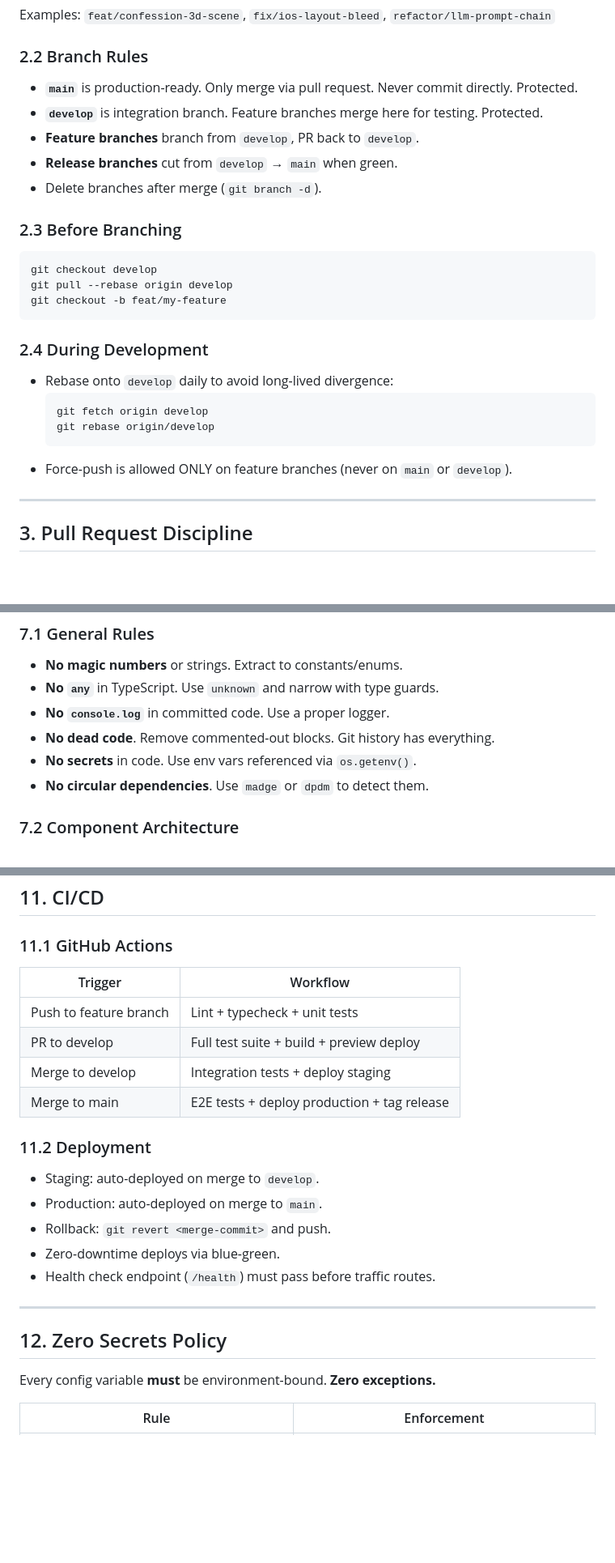
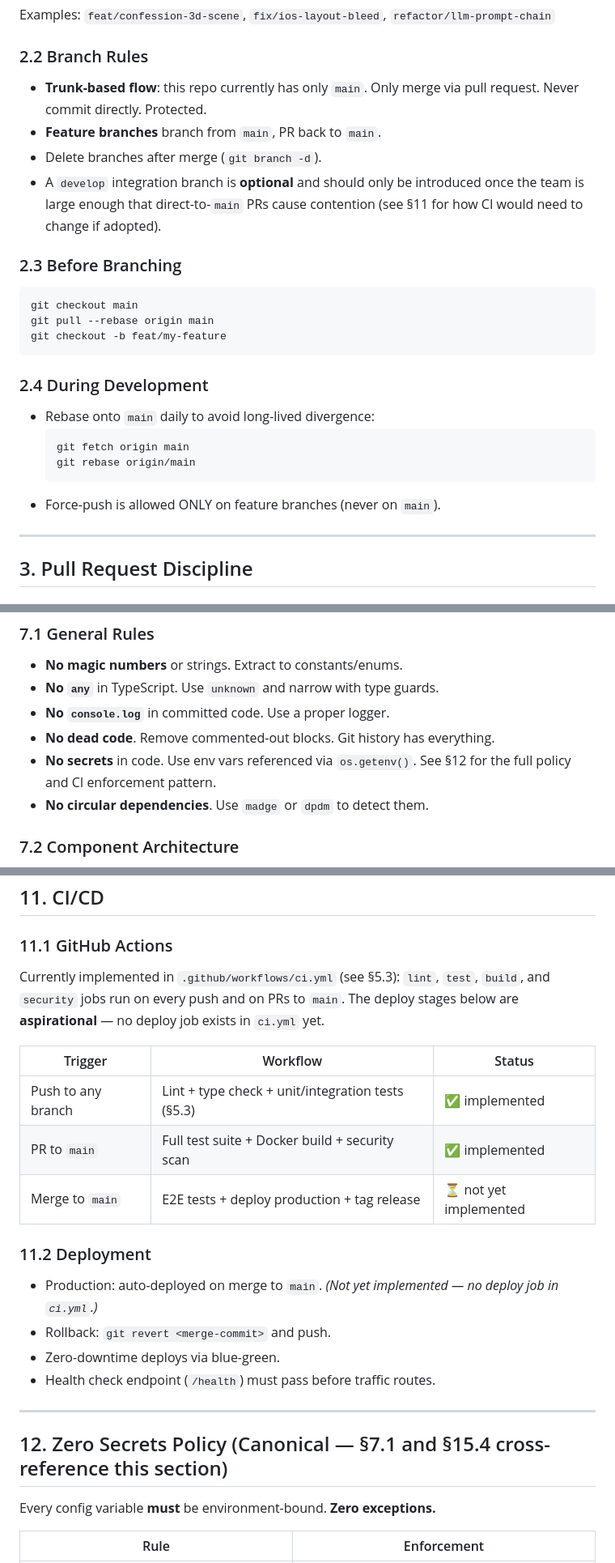
Before and after one commit to tonmoy007/auri, a Markdown page: AGENTS.md, 3 parts joined by grey strips. Shown at 81% size. GitHub-like rendering; blank space fills up the shorter version.

````diff
--- a/AGENTS.md
+++ b/AGENTS.md
@@ -48,26 +48,25 @@
 Examples: `feat/confession-3d-scene`, `fix/ios-layout-bleed`, `refactor/llm-prompt-chain`
 
 ### 2.2 Branch Rules
-- **`main`** is production-ready. Only merge via pull request. Never commit directly. Protected.
-- **`develop`** is integration branch. Feature branches merge here for testing. Protected.
-- **Feature branches** branch from `develop`, PR back to `develop`.
-- **Release branches** cut from `develop` → `main` when green.
+- **Trunk-based flow**: this repo currently has only `main`. Only merge via pull request. Never commit directly. Protected.
+- **Feature branches** branch from `main`, PR back to `main`.
 - Delete branches after merge (`git branch -d`).
+- A `develop` integration branch is **optional** and should only be introduced once the team is large enough that direct-to-`main` PRs cause contention (see §11 for how CI would need to change if adopted).
 
 ### 2.3 Before Branching
 ```bash
-git checkout develop
-git pull --rebase origin develop
+git checkout main
+git pull --rebase origin main
 git checkout -b feat/my-feature
 ```
 
 ### 2.4 During Development
-- Rebase onto `develop` daily to avoid long-lived divergence:
+- Rebase onto `main` daily to avoid long-lived divergence:
   ```bash
-  git fetch origin develop
-  git rebase origin/develop
+  git fetch origin main
+  git rebase origin/main
   ```
-- Force-push is allowed ONLY on feature branches (never on `main` or `develop`).
+- Force-push is allowed ONLY on feature branches (never on `main`).
 
 ---
 
@@ -204,7 +211,7 @@ Test matrix: 5 devices per tier, covering **iOS Safari**, **Chrome Android**, **
 - **No `any`** in TypeScript. Use `unknown` and narrow with type guards.
 - **No `console.log`** in committed code. Use a proper logger.
 - **No dead code**. Remove commented-out blocks. Git history has everything.
-- **No secrets** in code. Use env vars referenced via `os.getenv()`.
+- **No secrets** in code. Use env vars referenced via `os.getenv()`. See §12 for the full policy and CI enforcement pattern.
 - **No circular dependencies**. Use `madge` or `dpdm` to detect them.
 
 ### 7.2 Component Architecture
@@ -295,23 +302,23 @@ Test matrix: 5 devices per tier, covering **iOS Safari**, **Chrome Android**, **
 ## 11. CI/CD
 
 ### 11.1 GitHub Actions
-| Trigger | Workflow |
-|---|---|
-| Push to feature branch | Lint + typecheck + unit tests |
-| PR to develop | Full test suite + build + preview deploy |
-| Merge to develop | Integration tests + deploy staging |
-| Merge to main | E2E tests + deploy production + tag release |
+Currently implemented in `.github/workflows/ci.yml` (see §5.3): `lint`, `test`, `build`, and `security` jobs run on every push and on PRs to `main`. The deploy stages below are **aspirational** — no deploy job exists in `ci.yml` yet.
+
+| Trigger | Workflow | Status |
+|---|---|---|
+| Push to any branch | Lint + type check + unit/integration tests (§5.3) | ✅ implemented |
+| PR to `main` | Full test suite + Docker build + security scan | ✅ implemented |
+| Merge to `main` | E2E tests + deploy production + tag release | ⏳ not yet implemented |
 
 ### 11.2 Deployment
-- Staging: auto-deployed on merge to `develop`.
-- Production: auto-deployed on merge to `main`.
+- Production: auto-deployed on merge to `main`. *(Not yet implemented — no deploy job in `ci.yml`.)*
 - Rollback: `git revert <merge-commit>` and push.
 - Zero-downtime deploys via blue-green.
 - Health check endpoint (`/health`) must pass before traffic routes.
 
 ---
 
-## 12. Zero Secrets Policy
+## 12. Zero Secrets Policy (Canonical — §7.1 and §15.4 cross-reference this section)
 
 Every config variable **must** be environment-bound. **Zero exceptions.**
 
````
Also changed, not shown: other parts of AGENTS.md (+37 -29 lines).
